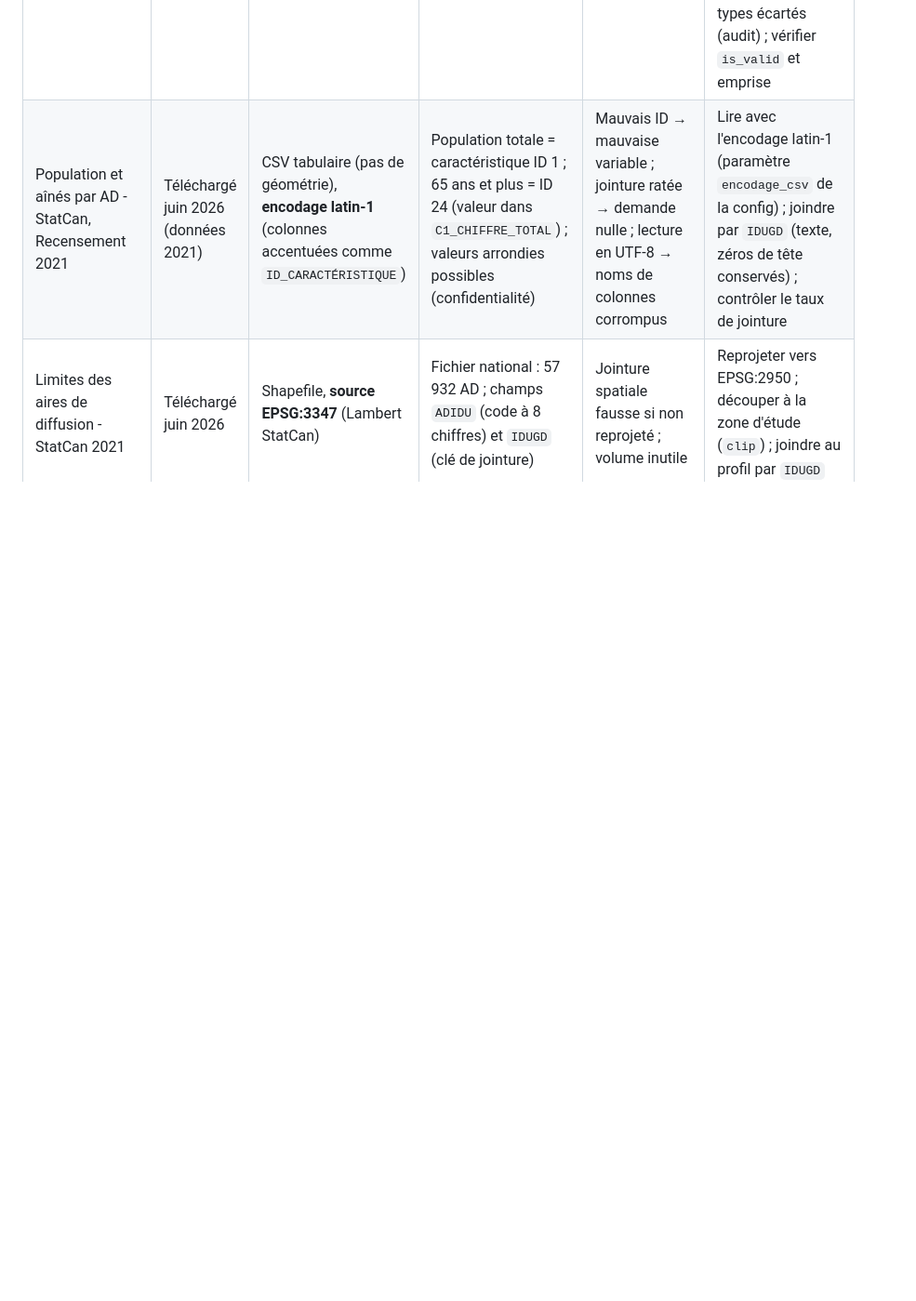
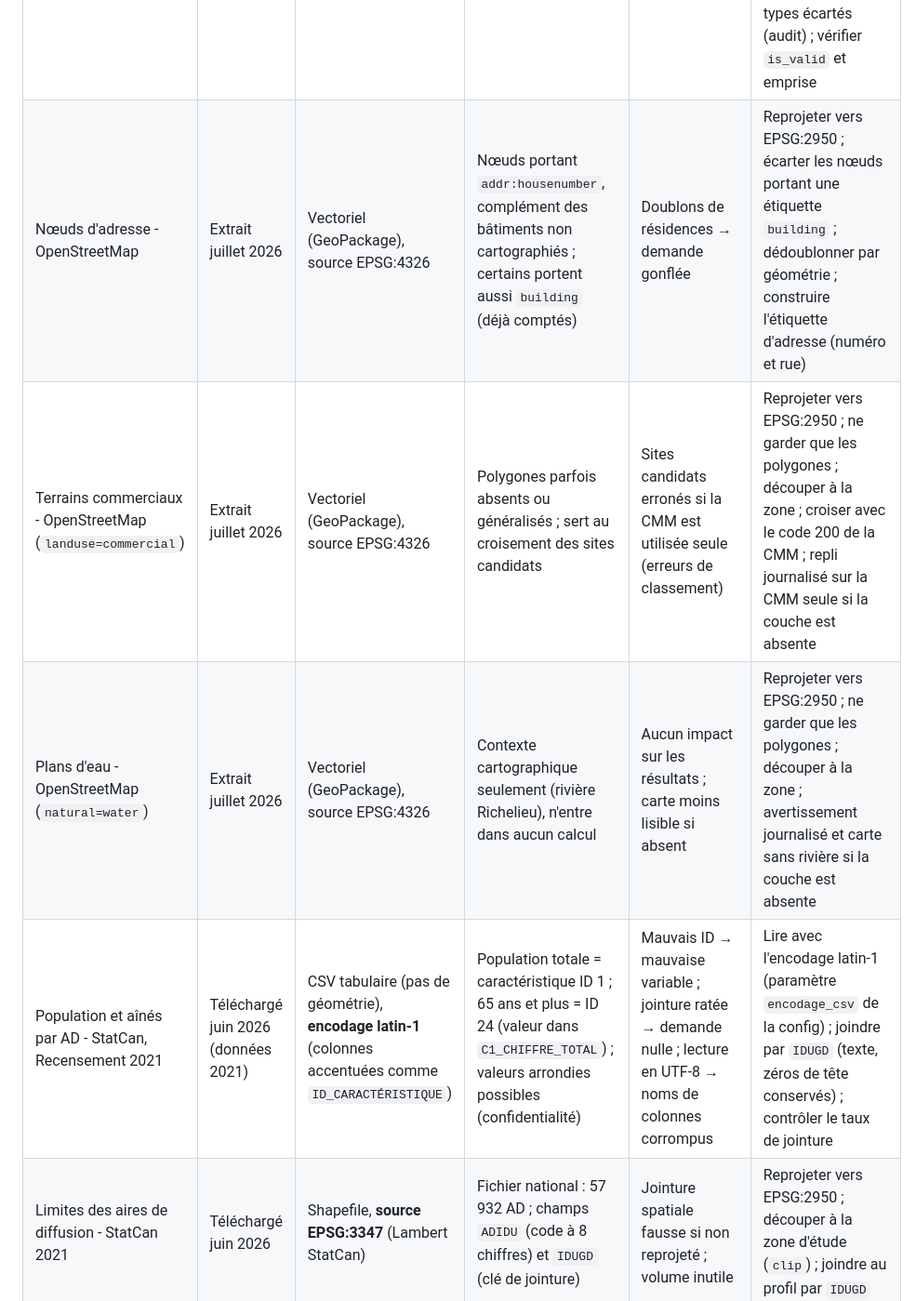
Before and after one commit to girm8601/GMQ580_PS_MGiraldeau, a Markdown page: docs/data_audit.md, the part around one of its changes. Shown at 93% size. GitHub-like rendering; blank space fills up the shorter version.

```diff
--- a/docs/data_audit.md
+++ b/docs/data_audit.md
@@ -30,4 +30,7 @@ CRS cible commun du projet : **EPSG:2950 (NAD83(CSRS) / MTM zone 8)**.
 | Bâtiments résidentiels - OpenStreetMap | Extrait juillet 2026 | Vectoriel (GeoPackage), source EPSG:4326 | Couverture à vérifier ; typage hétérogène (`house`, `detached`, `residential`, `yes`, etc.) ; `yes` ambigu (tout type de bâtiment) | Origines de la demande incomplètes ; bâtiments non résidentiels comptés si `yes` pris tel quel | Reprojeter vers EPSG:2950 ; filtrer par `types_retenus` (config) ; croiser `yes` avec l'usage résidentiel CMM (codes 100 à 104, 112, 113 et 114) ; compléter avec `addr:housenumber` ; journaliser les types écartés (audit) ; vérifier `is_valid` et emprise |
+| Nœuds d'adresse - OpenStreetMap | Extrait juillet 2026 | Vectoriel (GeoPackage), source EPSG:4326 | Nœuds portant `addr:housenumber`, complément des bâtiments non cartographiés ; certains portent aussi `building` (déjà comptés) | Doublons de résidences → demande gonflée | Reprojeter vers EPSG:2950 ; écarter les nœuds portant une étiquette `building` ; dédoublonner par géométrie ; construire l'étiquette d'adresse (numéro et rue) |
+| Terrains commerciaux - OpenStreetMap (`landuse=commercial`) | Extrait juillet 2026 | Vectoriel (GeoPackage), source EPSG:4326 | Polygones parfois absents ou généralisés ; sert au croisement des sites candidats | Sites candidats erronés si la CMM est utilisée seule (erreurs de classement) | Reprojeter vers EPSG:2950 ; ne garder que les polygones ; découper à la zone ; croiser avec le code 200 de la CMM ; repli journalisé sur la CMM seule si la couche est absente |
+| Plans d'eau - OpenStreetMap (`natural=water`) | Extrait juillet 2026 | Vectoriel (GeoPackage), source EPSG:4326 | Contexte cartographique seulement (rivière Richelieu), n'entre dans aucun calcul | Aucun impact sur les résultats ; carte moins lisible si absent | Reprojeter vers EPSG:2950 ; ne garder que les polygones ; découper à la zone ; avertissement journalisé et carte sans rivière si la couche est absente |
 | Population et aînés par AD - StatCan, Recensement 2021 | Téléchargé juin 2026 (données 2021) | CSV tabulaire (pas de géométrie), **encodage latin-1** (colonnes accentuées comme `ID_CARACTÉRISTIQUE`) | Population totale = caractéristique ID 1 ; 65 ans et plus = ID 24 (valeur dans `C1_CHIFFRE_TOTAL`) ; valeurs arrondies possibles (confidentialité) | Mauvais ID → mauvaise variable ; jointure ratée → demande nulle ; lecture en UTF-8 → noms de colonnes corrompus | Lire avec l'encodage latin-1 (paramètre `encodage_csv` de la config) ; joindre par `IDUGD` (texte, zéros de tête conservés) ; contrôler le taux de jointure |
 | Limites des aires de diffusion - StatCan 2021 | Téléchargé juin 2026 | Shapefile, **source EPSG:3347** (Lambert StatCan) | Fichier national : 57 932 AD ; champs `ADIDU` (code à 8 chiffres) et `IDUGD` (clé de jointure) | Jointure spatiale fausse si non reprojeté ; volume inutile | Reprojeter vers EPSG:2950 ; découper à la zone d'étude (`clip`) ; joindre au profil par `IDUGD` |
 | Limites municipales - Données Québec | Téléchargé juin 2026 | Shapefile, **source EPSG:4269** (géographique, non projeté) | Utiliser la couche de polygones `munic_s` (champ `MUS_NM_MUN`) ; la couche de lignes `munic_l` n'a pas de nom de municipalité | Mesures de distance impossibles avant projection ; sélection impossible avec `munic_l` ; risque de fausse capture avec une recherche partielle (« Saint-Mathieu-de-Beloeil » existe aussi) | Reprojeter vers EPSG:2950 avant toute mesure ; sélectionner les 4 municipalités par correspondance **exacte** de `MUS_NM_MUN` |
```
Also changed, not shown: other parts of docs/data_audit.md (+4 -4 lines), README.md (+10 -6 lines).
